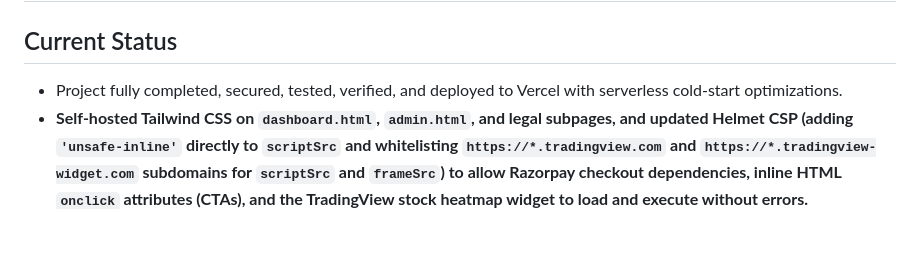
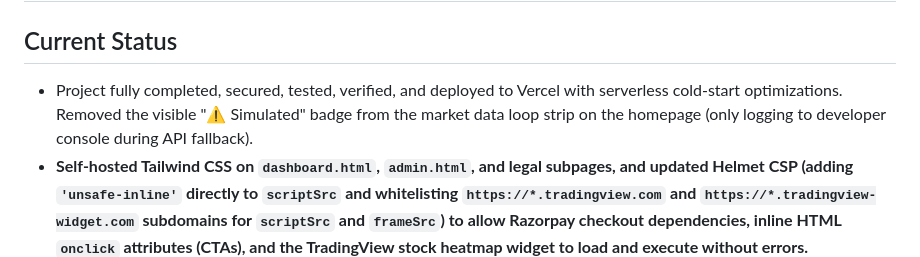
Before and after one commit to sahil250303/Saudaa, a Markdown page: STATE.md, the part around the change. GitHub-like rendering; blank space fills up the shorter version.

Commit message:
docs: update GSD state document with simulated badge fix

```diff
--- a/STATE.md
+++ b/STATE.md
@@ -1,7 +1,7 @@
 # GSD State Persistence - Saudaa
 
 ## Current Status
-- Project fully completed, secured, tested, verified, and deployed to Vercel with serverless cold-start optimizations.
+- Project fully completed, secured, tested, verified, and deployed to Vercel with serverless cold-start optimizations. Removed the visible "⚠ Simulated" badge from the market data loop strip on the homepage (only logging to developer console during API fallback).
 - **Self-hosted Tailwind CSS on `dashboard.html`, `admin.html`, and legal subpages, and updated Helmet CSP (adding `'unsafe-inline'` directly to `scriptSrc` and whitelisting `https://*.tradingview.com` and `https://*.tradingview-widget.com` subdomains for `scriptSrc` and `frameSrc`) to allow Razorpay checkout dependencies, inline HTML `onclick` attributes (CTAs), and the TradingView stock heatmap widget to load and execute without errors.**
 - **Updated the platform logo.png to the new design across root Assets and public folders, and removed the unused preloader_logo.png.**
 - **Optimized landing page preloader loading performance (reducing forced delay from 2.7s to 0.75s) and added script deferment, bringing website load time to under 1 second.**
```
